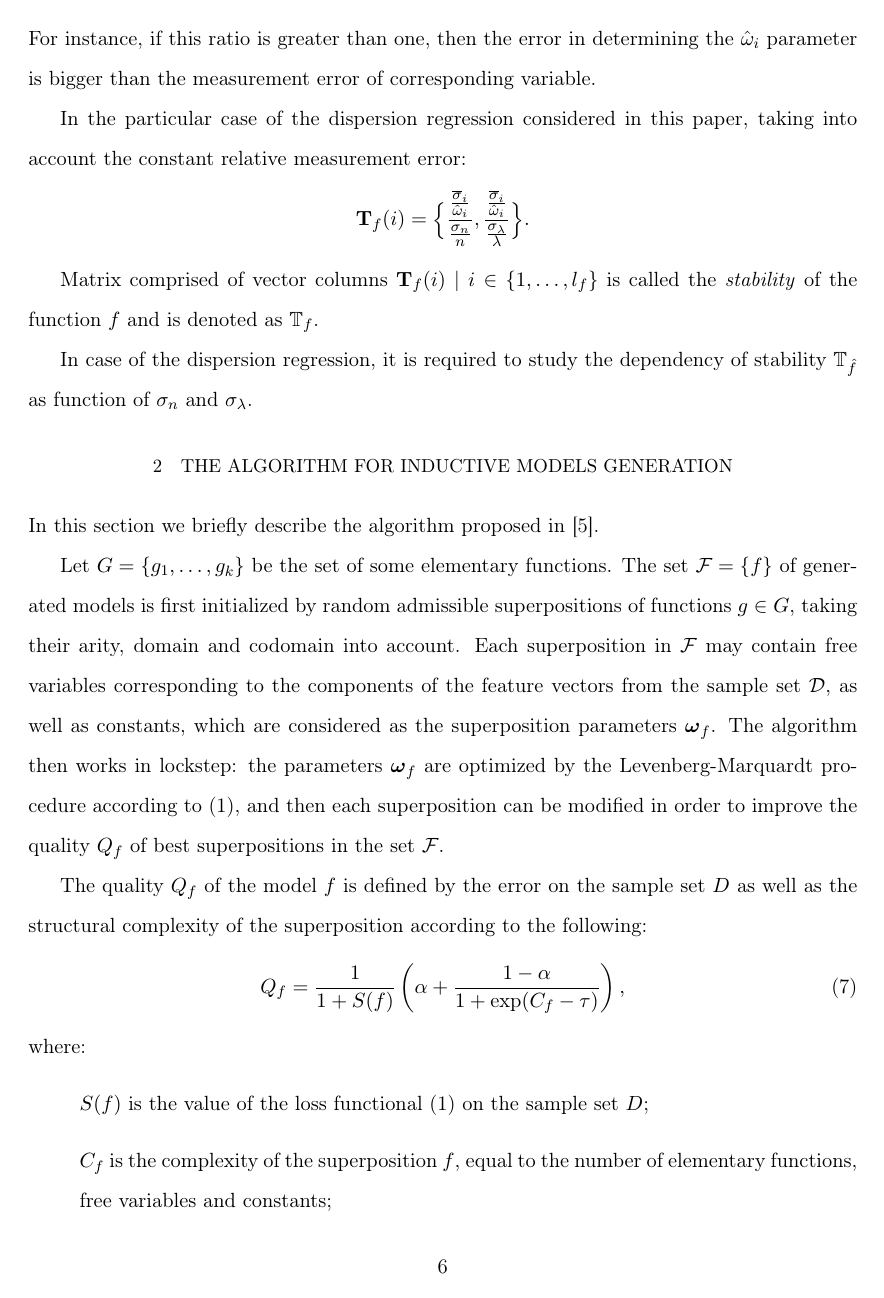
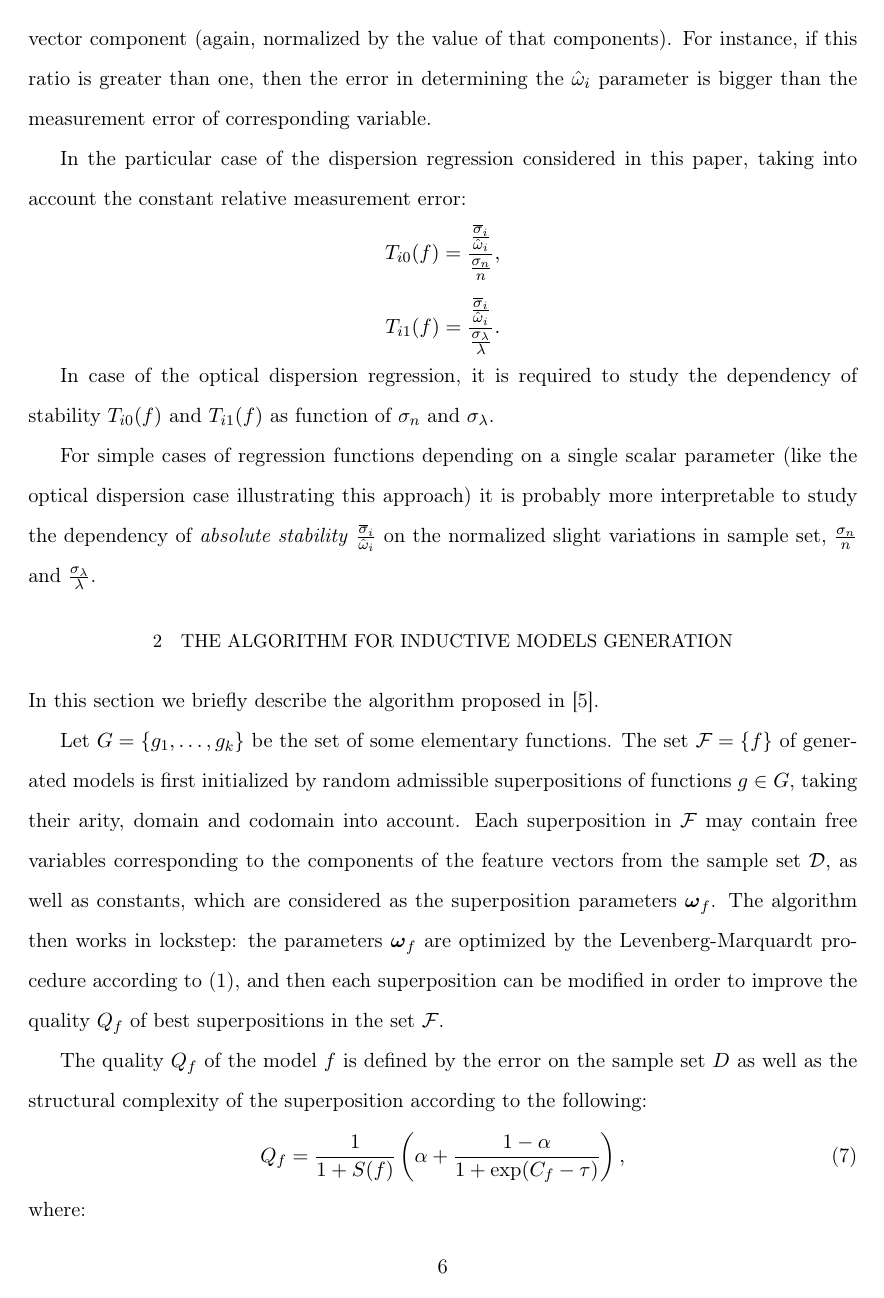
Before and after one commit to 0xd34df00d/RefractOptics, a LaTeX paper (doc/Rudoy2012Optics_en.tex): page 6 of 15 before the commit and page 6 of 16 after it. Compiled offline with pdfLaTeX.

Commit message:
Better stability problem statement.
Get rid of ugly vectors.

```diff
--- a/doc/Rudoy2012Optics_en.tex
+++ b/doc/Rudoy2012Optics_en.tex
@@ -292 +291,2 @@ and source sample set $D$ is the following vector of $| \mathbf{x} | + 1$ compon
+and source sample set $D$ is the following value:
 \begin{equation}
@@ -314,14 +316,19 @@ parameter is bigger than the measurement error of corresponding variable.
 In the particular case of the dispersion regression considered in this paper, taking into account
 the constant relative measurement error:
 \[
-  \mathbf{T}_f(i) = \Big\{ \frac{\frac{\overline{\sigma}_i}{\hat{\omega}_i}}{\frac{\sigma_n}{n}}, \frac{\frac{\overline{\sigma}_i}{\hat{\omega}_i}}{\frac{\sigma_{\lambda}}{\lambda}} \Big\}.
+  T_{i0}(f) = \frac{\frac{\overline{\sigma}_i}{\hat{\omega}_i}}{\frac{\sigma_n}{n}},
+\]
+\[
+  T_{i1}(f) = \frac{\frac{\overline{\sigma}_i}{\hat{\omega}_i}}{\frac{\sigma_{\lambda}}{\lambda}}.
 \]
 
-Matrix comprised of vector columns $\mathbf{T}_f(i) \mid i \in \{ 1, \dots, l_f \}$
-is called the \emph{stability} of the function $f$ and is denoted as $\mathbb{T}_f$.
+In case of the optical dispersion regression, it is required to study the dependency of stability
+$T_{i0}(f)$ and $T_{i1}(f)$ as function of $\sigma_n$ and $\sigma_{\lambda}$.
 
-In case of the dispersion regression, it is required to study the dependency of stability
-$\mathbb{T}_{\hat{f}}$ as function of $\sigma_n$ and $\sigma_{\lambda}$.
+For simple cases of regression functions depending on a single scalar parameter (like the optical
+dispersion case illustrating this approach) it is probably more interpretable to study the
+dependency of \emph{absolute stability} $\frac{\overline{\sigma}_i}{\hat{\omega}_i}$ on the
+normalized slight variations in sample set, $\frac{\sigma_n}{n}$ and $\frac{\sigma_{\lambda}}{\lambda}$.
 
 \section{The algorithm for inductive models generation}
 
```
Also changed, not shown: doc/Rudoy2012Optics_en.pdf, doc/Rudoy2012Optics_en.tex (21 more changed lines).
